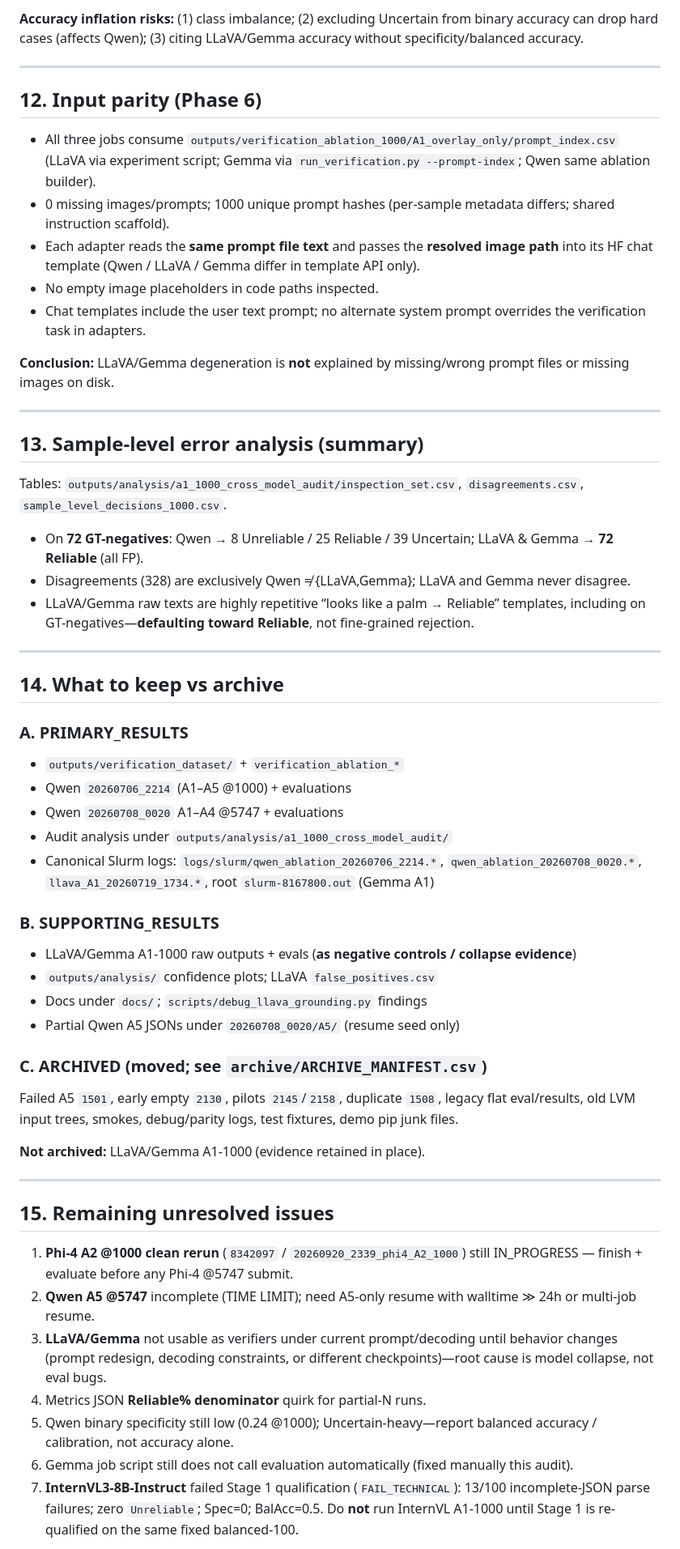
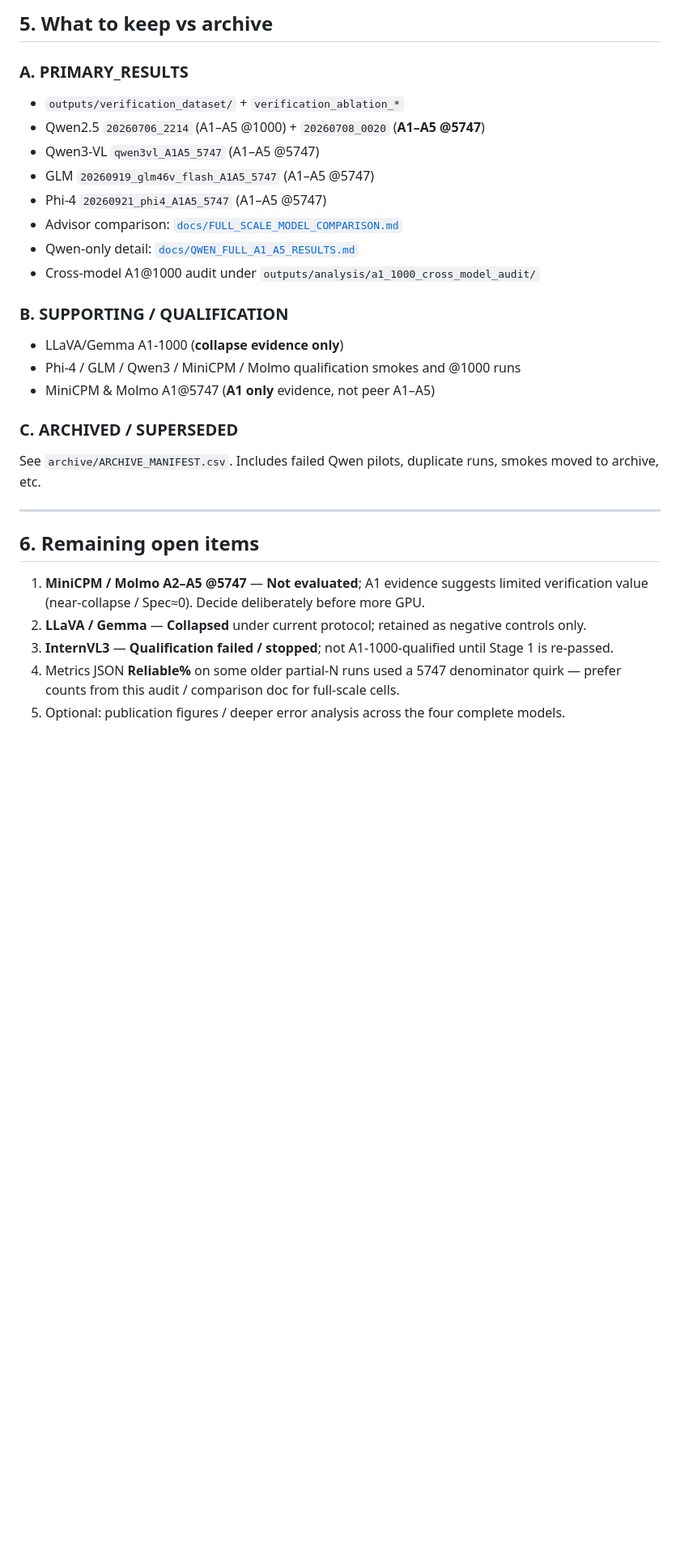
Before and after one commit to AnnieZX/wild-palm-lvm-verification, a Markdown page: docs/EXPERIMENT_STATUS_CANONICAL.md, the part around one of its changes. Shown at 81% size. GitHub-like rendering; blank space fills up the shorter version.

```diff
--- a/docs/EXPERIMENT_STATUS_CANONICAL.md
+++ b/docs/EXPERIMENT_STATUS_CANONICAL.md
@@ -244,61 +137,33 @@ Flow: raw text → `normalize_raw_response` (identity) → JSON extract → `nor
-**Accuracy inflation risks:** (1) class imbalance; (2) excluding Uncertain from binary accuracy can drop hard cases (affects Qwen); (3) citing LLaVA/Gemma accuracy without specificity/balanced accuracy.
-
----
-
-## 12. Input parity (Phase 6)
-
-- All three jobs consume `outputs/verification_ablation_1000/A1_overlay_only/prompt_index.csv` (LLaVA via experiment script; Gemma via `run_verification.py --prompt-index`; Qwen same ablation builder).
-- 0 missing images/prompts; 1000 unique prompt hashes (per-sample metadata differs; shared instruction scaffold).
-- Each adapter reads the **same prompt file text** and passes the **resolved image path** into its HF chat template (Qwen / LLaVA / Gemma differ in template API only).
-- No empty image placeholders in code paths inspected.
-- Chat templates include the user text prompt; no alternate system prompt overrides the verification task in adapters.
-
-**Conclusion:** LLaVA/Gemma degeneration is **not** explained by missing/wrong prompt files or missing images on disk.
-
----
-
-## 13. Sample-level error analysis (summary)
-
-Tables: `outputs/analysis/a1_1000_cross_model_audit/inspection_set.csv`, `disagreements.csv`, `sample_level_decisions_1000.csv`.
-
-- On **72 GT-negatives**: Qwen → 8 Unreliable / 25 Reliable / 39 Uncertain; LLaVA & Gemma → **72 Reliable** (all FP).
-- Disagreements (328) are exclusively Qwen ≠ {LLaVA,Gemma}; LLaVA and Gemma never disagree.
-- LLaVA/Gemma raw texts are highly repetitive “looks like a palm → Reliable” templates, including on GT-negatives—**defaulting toward Reliable**, not fine-grained rejection.
-
----
-
-## 14. What to keep vs archive
+## 5. What to keep vs archive
 
 ### A. PRIMARY_RESULTS
 
 - `outputs/verification_dataset/` + `verification_ablation_*`
-- Qwen `20260706_2214` (A1–A5 @1000) + evaluations
-- Qwen `20260708_0020` A1–A4 @5747 + evaluations
-- Audit analysis under `outputs/analysis/a1_1000_cross_model_audit/`
-- Canonical Slurm logs: `logs/slurm/qwen_ablation_20260706_2214.*`, `qwen_ablation_20260708_0020.*`, `llava_A1_20260719_1734.*`, root `slurm-8167800.out` (Gemma A1)
+- Qwen2.5 `20260706_2214` (A1–A5 @1000) + `20260708_0020` (**A1–A5 @5747**)
+- Qwen3-VL `qwen3vl_A1A5_5747` (A1–A5 @5747)
+- GLM `20260919_glm46v_flash_A1A5_5747` (A1–A5 @5747)
+- Phi-4 `20260921_phi4_A1A5_5747` (A1–A5 @5747)
+- Advisor comparison: [`docs/FULL_SCALE_MODEL_COMPARISON.md`](FULL_SCALE_MODEL_COMPARISON.md)
+- Qwen-only detail: [`docs/QWEN_FULL_A1_A5_RESULTS.md`](QWEN_FULL_A1_A5_RESULTS.md)
+- Cross-model A1@1000 audit under `outputs/analysis/a1_1000_cross_model_audit/`
 
-### B. SUPPORTING_RESULTS
+### B. SUPPORTING / QUALIFICATION
 
-- LLaVA/Gemma A1-1000 raw outputs + evals (**as negative controls / collapse evidence**)
-- `outputs/analysis/` confidence plots; LLaVA `false_positives.csv`
-- Docs under `docs/`; `scripts/debug_llava_grounding.py` findings
-- Partial Qwen A5 JSONs under `20260708_0020/A5/` (resume seed only)
+- LLaVA/Gemma A1-1000 (**collapse evidence only**)
+- Phi-4 / GLM / Qwen3 / MiniCPM / Molmo qualification smokes and @1000 runs
+- MiniCPM & Molmo A1@5747 (**A1 only** evidence, not peer A1–A5)
 
-### C. ARCHIVED (moved; see `archive/ARCHIVE_MANIFEST.csv`)
+### C. ARCHIVED / SUPERSEDED
 
-Failed A5 `1501`, early empty `2130`, pilots `2145`/`2158`, duplicate `1508`, legacy flat eval/results, old LVM input trees, smokes, debug/parity logs, test fixtures, demo pip junk files.
-
-**Not archived:** LLaVA/Gemma A1-1000 (evidence retained in place).
+See `archive/ARCHIVE_MANIFEST.csv`. Includes failed Qwen pilots, duplicate runs, smokes moved to archive, etc.
 
 ---
 
-## 15. Remaining unresolved issues
+## 6. Remaining open items
 
-1. **Phi-4 A2 @1000 clean rerun** (`8342097` / `20260920_2339_phi4_A2_1000`) still IN_PROGRESS — finish + evaluate before any Phi-4 @5747 submit.
-2. **Qwen A5 @5747** incomplete (TIME LIMIT); need A5-only resume with walltime ≫ 24h or multi-job resume.
-3. **LLaVA/Gemma** not usable as verifiers under current prompt/decoding until behavior changes (prompt redesign, decoding constraints, or different checkpoints)—root cause is model collapse, not eval bugs.
-4. Metrics JSON **Reliable% denominator** quirk for partial-N runs.
-5. Qwen binary specificity still low (0.24 @1000); Uncertain-heavy—report balanced accuracy / calibration, not accuracy alone.
-6. Gemma job script still does not call evaluation automatically (fixed manually this audit).
-7. **InternVL3-8B-Instruct** failed Stage 1 qualification (`FAIL_TECHNICAL`): 13/100 incomplete-JSON parse failures; zero `Unreliable`; Spec=0; BalAcc=0.5. Do **not** run InternVL A1-1000 until Stage 1 is re-qualified on the same fixed balanced-100.
+1. **MiniCPM / Molmo A2–A5 @5747** — **Not evaluated**; A1 evidence suggests limited verification value (near-collapse / Spec≈0). Decide deliberately before more GPU.
+2. **LLaVA / Gemma** — **Collapsed** under current protocol; retained as negative controls only.
+3. **InternVL3** — **Qualification failed / stopped**; not A1-1000-qualified until Stage 1 is re-passed.
+4. Metrics JSON **Reliable%** on some older partial-N runs used a 5747 denominator quirk — prefer counts from this audit / comparison doc for full-scale cells.
+5. Optional: publication figures / deeper error analysis across the four complete models.
 
```
Also changed, not shown: other parts of docs/EXPERIMENT_STATUS_CANONICAL.md (+121 -209 lines), README.md (+33 -29 lines), docs/FULL_SCALE_MODEL_COMPARISON.md (added, +150 -0 lines).
